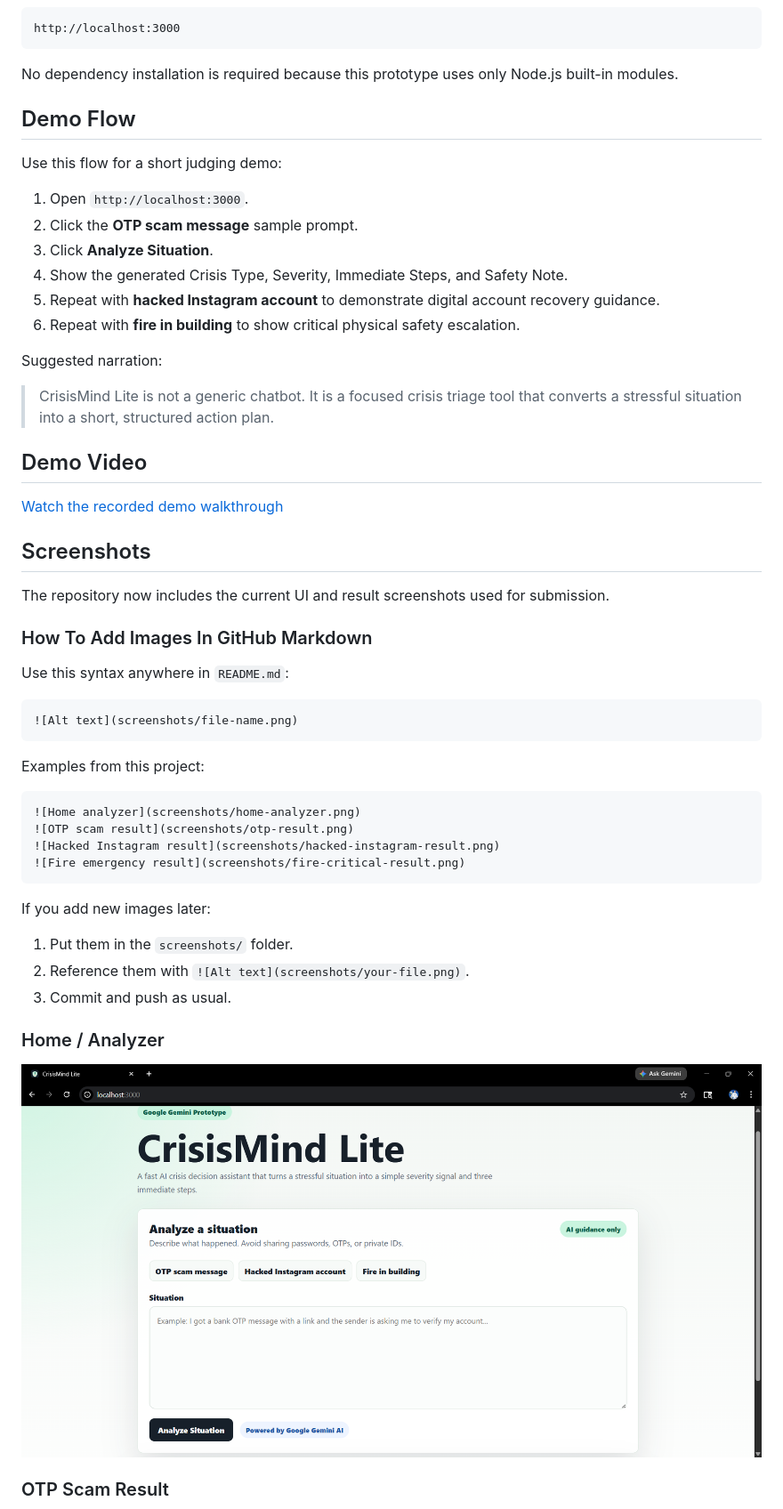
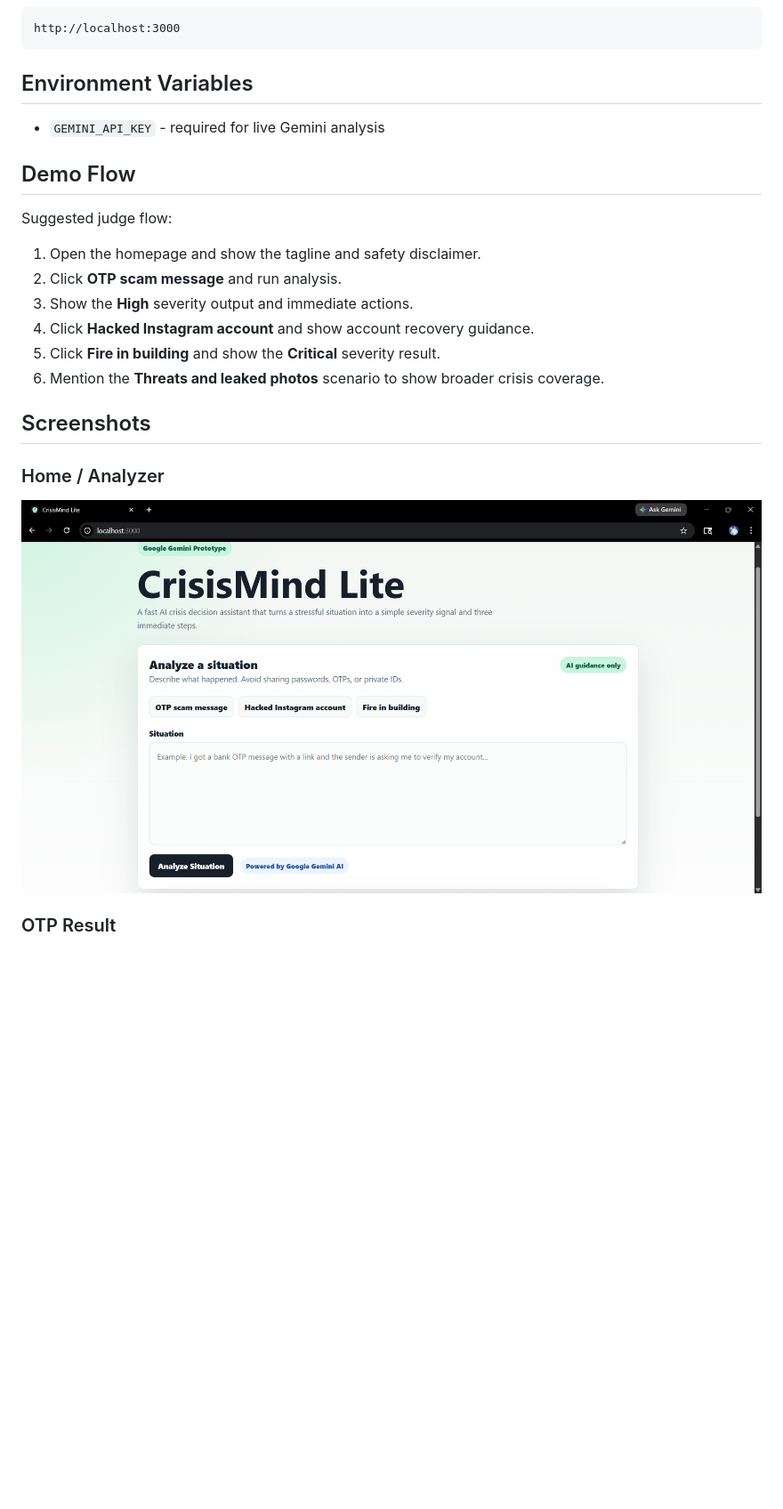
Before and after one commit to tauqxxr7/crisismind-lite, a Markdown page: README.md, the part around one of its changes. Shown at 89% size. Drawn GitHub-style; pictures changed too: screenshots/home.png (added); blank space fills up the shorter version.

````diff
--- a/README.md
+++ b/README.md
@@ -75,57 +138,26 @@ npm start
 http://localhost:3000
 ```
 
-No dependency installation is required because this prototype uses only Node.js built-in modules.
+## Environment Variables
+
+- `GEMINI_API_KEY` - required for live Gemini analysis
 
 ## Demo Flow
 
-Use this flow for a short judging demo:
+Suggested judge flow:
 
-1. Open `http://localhost:3000`.
-2. Click the **OTP scam message** sample prompt.
-3. Click **Analyze Situation**.
-4. Show the generated Crisis Type, Severity, Immediate Steps, and Safety Note.
-5. Repeat with **hacked Instagram account** to demonstrate digital account recovery guidance.
-6. Repeat with **fire in building** to show critical physical safety escalation.
-
-Suggested narration:
-
-> CrisisMind Lite is not a generic chatbot. It is a focused crisis triage tool that converts a stressful situation into a short, structured action plan.
-
-## Demo Video
-
-[Watch the recorded demo walkthrough](demo/Recording-CrisisMind-Lite.mp4)
+1. Open the homepage and show the tagline and safety disclaimer.
+2. Click **OTP scam message** and run analysis.
+3. Show the **High** severity output and immediate actions.
+4. Click **Hacked Instagram account** and show account recovery guidance.
+5. Click **Fire in building** and show the **Critical** severity result.
+6. Mention the **Threats and leaked photos** scenario to show broader crisis coverage.
 
 ## Screenshots
 
-The repository now includes the current UI and result screenshots used for submission.
-
-### How To Add Images In GitHub Markdown
-
-Use this syntax anywhere in `README.md`:
-
-```md
-![Alt text](screenshots/file-name.png)
-```
-
-Examples from this project:
-
-```md
-![Home analyzer](screenshots/home-analyzer.png)
-![OTP scam result](screenshots/otp-result.png)
-![Hacked Instagram result](screenshots/hacked-instagram-result.png)
-![Fire emergency result](screenshots/fire-critical-result.png)
-```
-
-If you add new images later:
-
-1. Put them in the `screenshots/` folder.
-2. Reference them with `![Alt text](screenshots/your-file.png)`.
-3. Commit and push as usual.
-
 ### Home / Analyzer
 
-![Home analyzer](screenshots/home-analyzer.png)
+![Home analyzer](screenshots/home.png)
 
-### OTP Scam Result
+### OTP Result
 
````
Also changed, not shown: other parts of README.md (+116 -56 lines), docs/ARCHITECTURE.md (added, +38 -0 lines), docs/PITCH.md (added, +97 -0 lines), docs/SUBMISSION-CHECKLIST.md (added, +11 -0 lines), screenshots/fire-result.png (added), screenshots/hacked-account.png (added), 4 other files.
